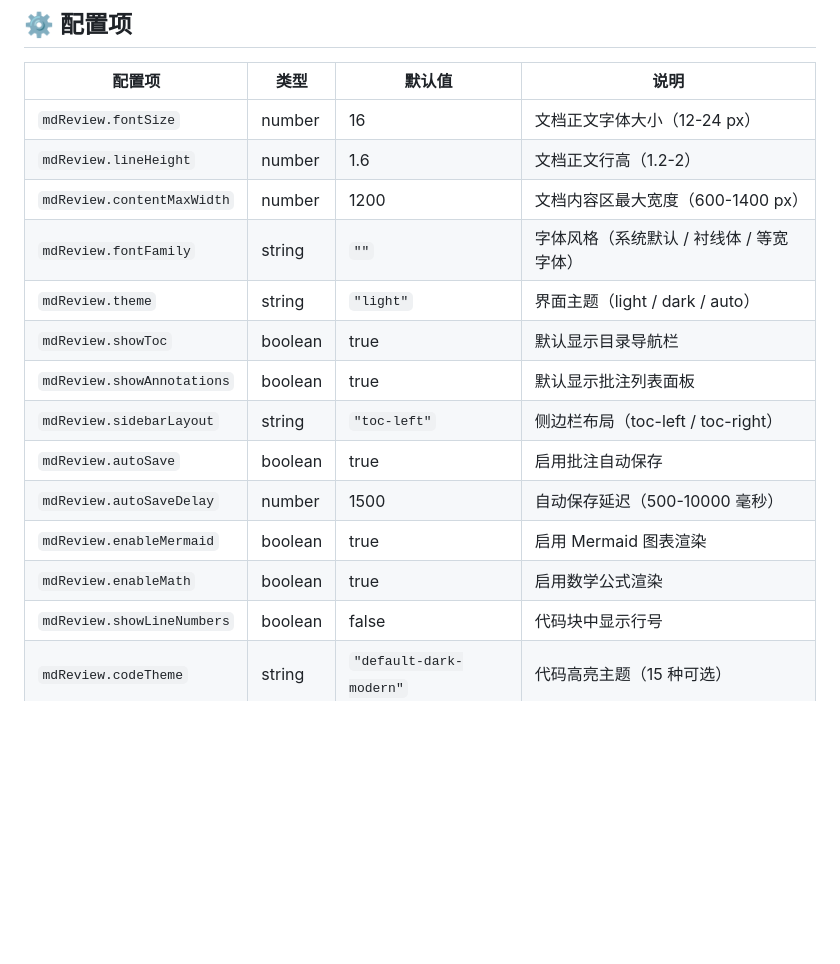
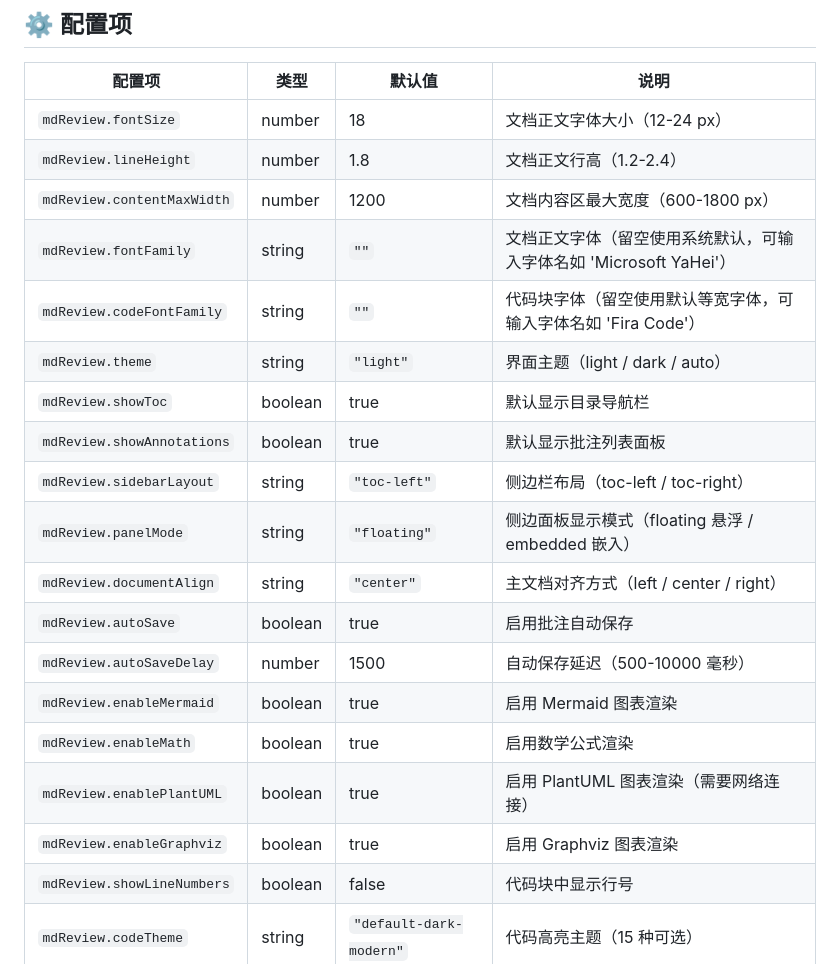
Before and after one commit to LetitiaChan/md-review-tool, a Markdown page: README.md, the part around one of its changes. Rendered like a GitHub page; blank space fills up the shorter version.

```diff
--- a/README.md
+++ b/README.md
@@ -326,18 +331,23 @@ MIT
 
 | 配置项 | 类型 | 默认值 | 说明 |
 |--------|------|--------|------|
-| `mdReview.fontSize` | number | 16 | 文档正文字体大小（12-24 px） |
-| `mdReview.lineHeight` | number | 1.6 | 文档正文行高（1.2-2） |
-| `mdReview.contentMaxWidth` | number | 1200 | 文档内容区最大宽度（600-1400 px） |
-| `mdReview.fontFamily` | string | `""` | 字体风格（系统默认 / 衬线体 / 等宽字体） |
+| `mdReview.fontSize` | number | 18 | 文档正文字体大小（12-24 px） |
+| `mdReview.lineHeight` | number | 1.8 | 文档正文行高（1.2-2.4） |
+| `mdReview.contentMaxWidth` | number | 1200 | 文档内容区最大宽度（600-1800 px） |
+| `mdReview.fontFamily` | string | `""` | 文档正文字体（留空使用系统默认，可输入字体名如 'Microsoft YaHei'） |
+| `mdReview.codeFontFamily` | string | `""` | 代码块字体（留空使用默认等宽字体，可输入字体名如 'Fira Code'） |
 | `mdReview.theme` | string | `"light"` | 界面主题（light / dark / auto） |
 | `mdReview.showToc` | boolean | true | 默认显示目录导航栏 |
 | `mdReview.showAnnotations` | boolean | true | 默认显示批注列表面板 |
 | `mdReview.sidebarLayout` | string | `"toc-left"` | 侧边栏布局（toc-left / toc-right） |
+| `mdReview.panelMode` | string | `"floating"` | 侧边面板显示模式（floating 悬浮 / embedded 嵌入） |
+| `mdReview.documentAlign` | string | `"center"` | 主文档对齐方式（left / center / right） |
 | `mdReview.autoSave` | boolean | true | 启用批注自动保存 |
 | `mdReview.autoSaveDelay` | number | 1500 | 自动保存延迟（500-10000 毫秒） |
 | `mdReview.enableMermaid` | boolean | true | 启用 Mermaid 图表渲染 |
 | `mdReview.enableMath` | boolean | true | 启用数学公式渲染 |
+| `mdReview.enablePlantUML` | boolean | true | 启用 PlantUML 图表渲染（需要网络连接） |
+| `mdReview.enableGraphviz` | boolean | true | 启用 Graphviz 图表渲染 |
 | `mdReview.showLineNumbers` | boolean | false | 代码块中显示行号 |
 | `mdReview.codeTheme` | string | `"default-dark-modern"` | 代码高亮主题（15 种可选） |
 
```
Also changed, not shown: other parts of README.md (+11 -6 lines).
